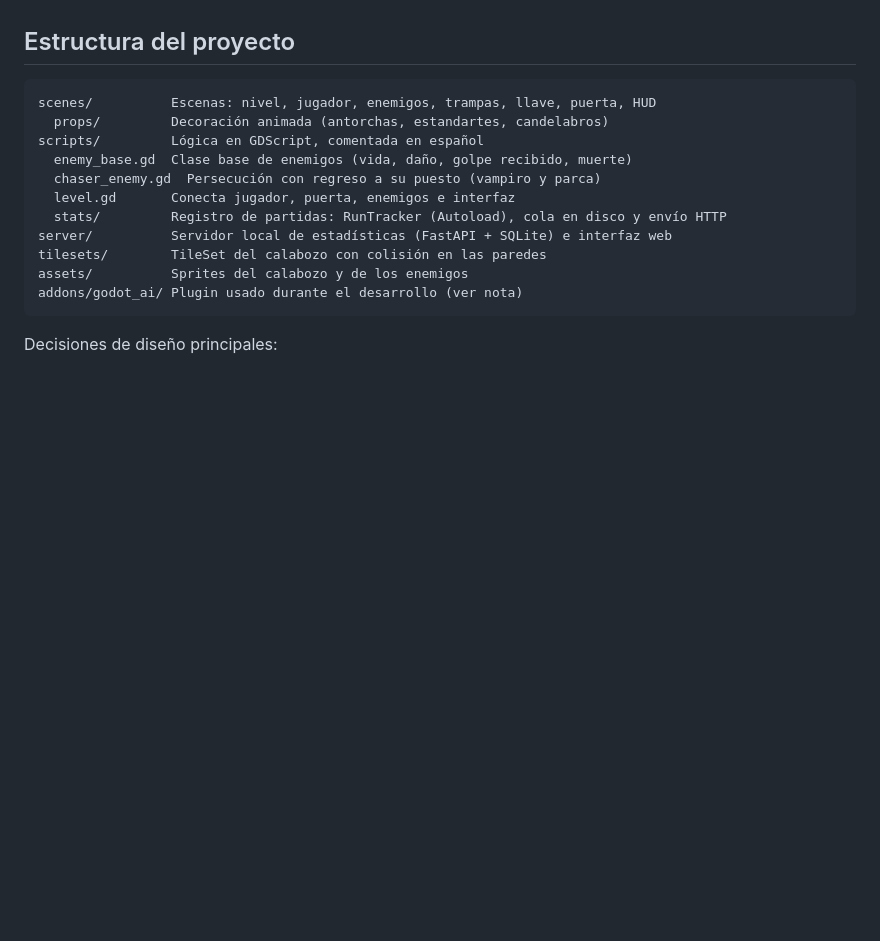
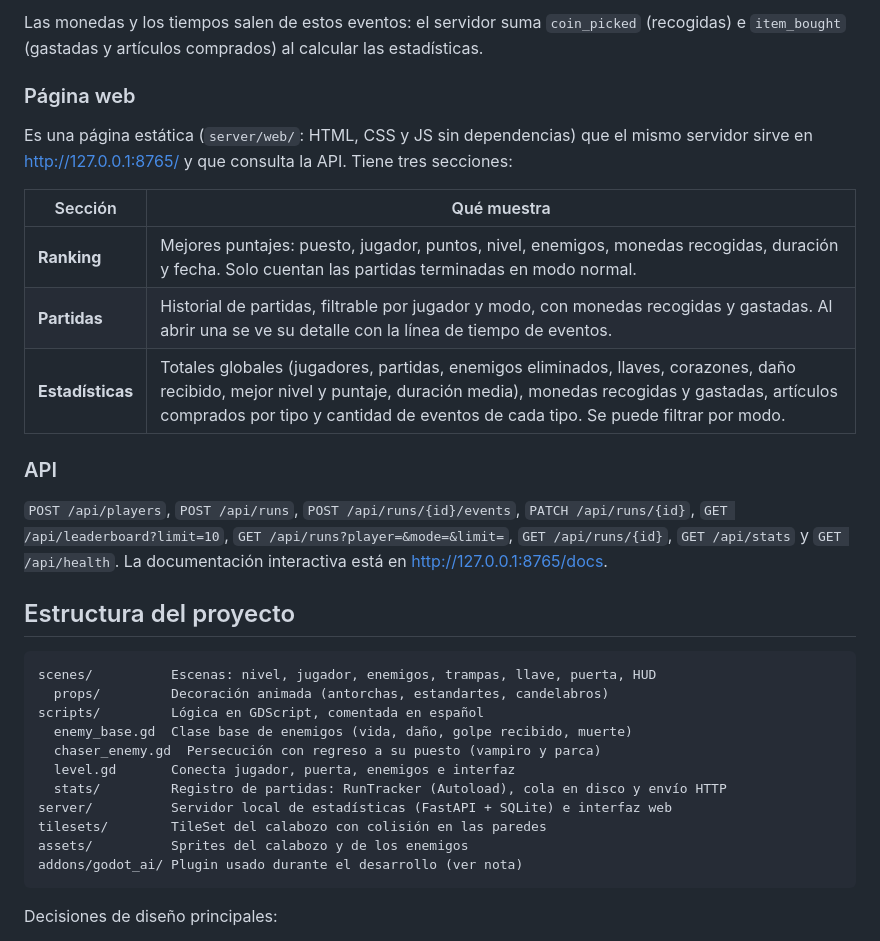
Before and after one commit to Thegreenmarshadow/dungeon-escape, a Markdown page: README.md, the part around one of its changes. GitHub-like rendering; blank space fills up the shorter version.

```diff
--- a/README.md
+++ b/README.md
@@ -92,3 +113,18 @@ API principal: `POST /api/players`, `POST /api/runs`, `POST /api/runs/{id}/event
+Las monedas y los tiempos salen de estos eventos: el servidor suma `coin_picked` (recogidas) e `item_bought` (gastadas y artículos comprados) al calcular las estadísticas.
+
+### Página web
+
+Es una página estática (`server/web/`: HTML, CSS y JS sin dependencias) que el mismo servidor sirve en <http://127.0.0.1:8765/> y que consulta la API. Tiene tres secciones:
+
+| Sección | Qué muestra |
+|---|---|
+| **Ranking** | Mejores puntajes: puesto, jugador, puntos, nivel, enemigos, monedas recogidas, duración y fecha. Solo cuentan las partidas terminadas en modo normal. |
+| **Partidas** | Historial de partidas, filtrable por jugador y modo, con monedas recogidas y gastadas. Al abrir una se ve su detalle con la línea de tiempo de eventos. |
+| **Estadísticas** | Totales globales (jugadores, partidas, enemigos eliminados, llaves, corazones, daño recibido, mejor nivel y puntaje, duración media), monedas recogidas y gastadas, artículos comprados por tipo y cantidad de eventos de cada tipo. Se puede filtrar por modo. |
+
+### API
+
+`POST /api/players`, `POST /api/runs`, `POST /api/runs/{id}/events`, `PATCH /api/runs/{id}`, `GET /api/leaderboard?limit=10`, `GET /api/runs?player=&mode=&limit=`, `GET /api/runs/{id}`, `GET /api/stats` y `GET /api/health`. La documentación interactiva está en <http://127.0.0.1:8765/docs>.
 
 ## Estructura del proyecto
 
```
Also changed, not shown: other parts of README.md (+28 -7 lines).
